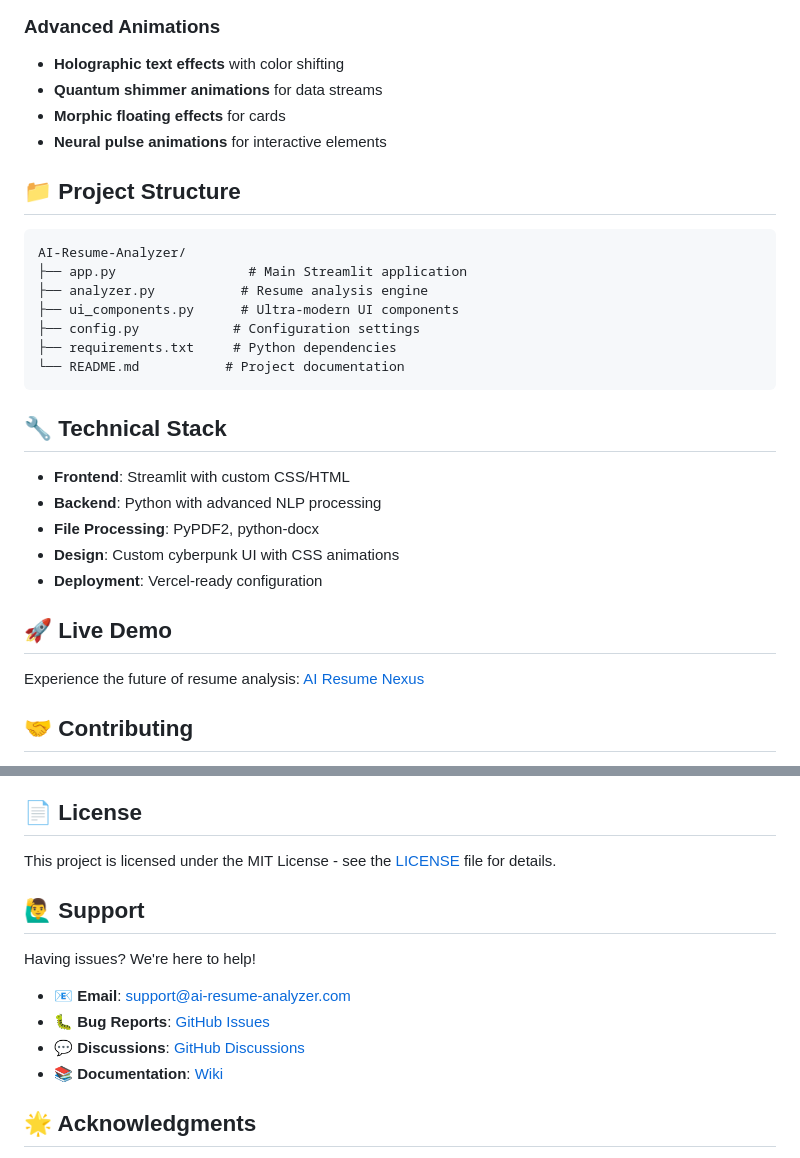
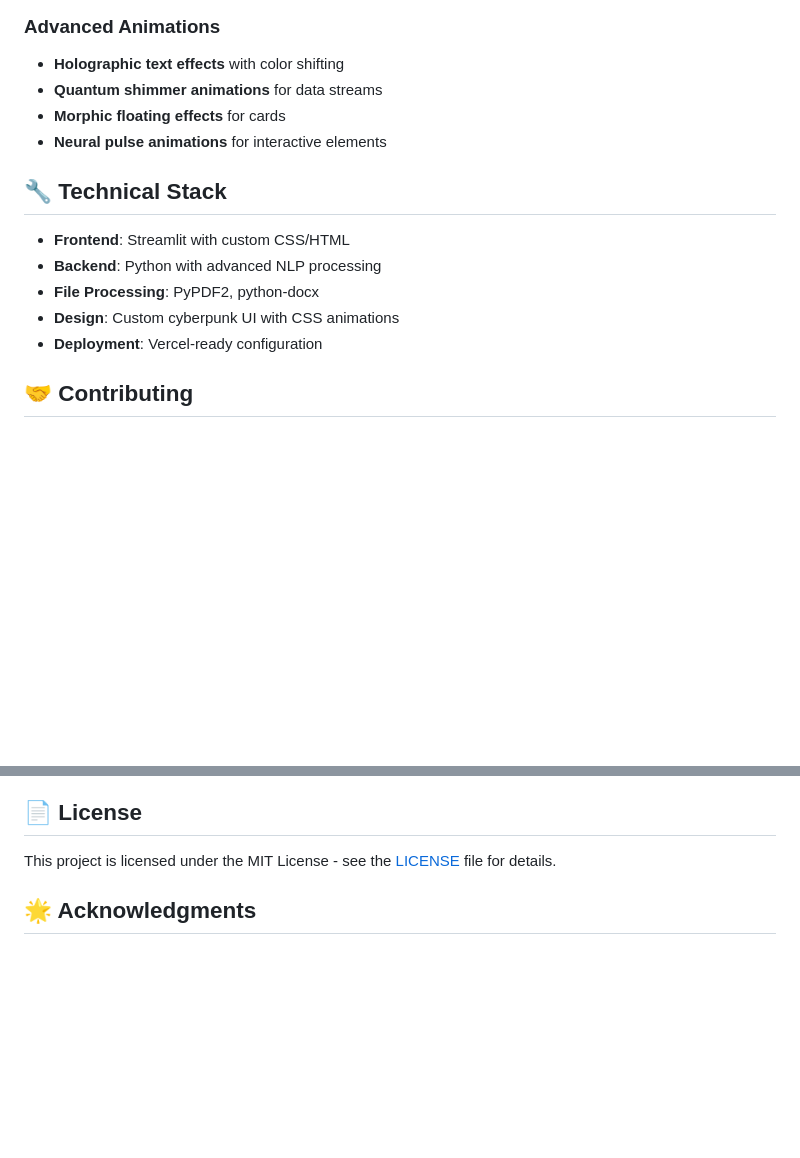
Before and after one commit to Crewjah/AI-Resume-Analyzer, a Markdown page: README.md, 2 parts joined by grey strips. Drawn GitHub-style; blank space fills up the shorter version.

````diff
--- a/README.md
+++ b/README.md
@@ -64,18 +64,6 @@ streamlit run app.py
 - **Morphic floating effects** for cards
 - **Neural pulse animations** for interactive elements
 
-## 📁 Project Structure
-
-```
-AI-Resume-Analyzer/
-├── app.py                 # Main Streamlit application
-├── analyzer.py           # Resume analysis engine
-├── ui_components.py      # Ultra-modern UI components
-├── config.py            # Configuration settings
-├── requirements.txt     # Python dependencies
-└── README.md           # Project documentation
-```
-
 ## 🔧 Technical Stack
 
 - **Frontend**: Streamlit with custom CSS/HTML
@@ -84,9 +72,6 @@ AI-Resume-Analyzer/
 - **Design**: Custom cyberpunk UI with CSS animations
 - **Deployment**: Vercel-ready configuration
 
-## 🚀 Live Demo
-
-Experience the future of resume analysis: [AI Resume Nexus](https://your-vercel-deployment-url.vercel.app)
 
 ## 🤝 Contributing
 
@@ -264,14 +249,6 @@ flake8 .
 
 This project is licensed under the MIT License - see the [LICENSE](LICENSE) file for details.
 
-## 🙋‍♂️ Support
-
-Having issues? We're here to help!
-
-- **📧 Email**: support@ai-resume-analyzer.com
-- **🐛 Bug Reports**: [GitHub Issues](https://github.com/yourusername/ai-resume-analyzer/issues)
-- **💬 Discussions**: [GitHub Discussions](https://github.com/yourusername/ai-resume-analyzer/discussions)
-- **📚 Documentation**: [Wiki](https://github.com/yourusername/ai-resume-analyzer/wiki)
 
 ## 🌟 Acknowledgments
 
````
Also changed, not shown: other parts of README.md (+1 -2 lines).
